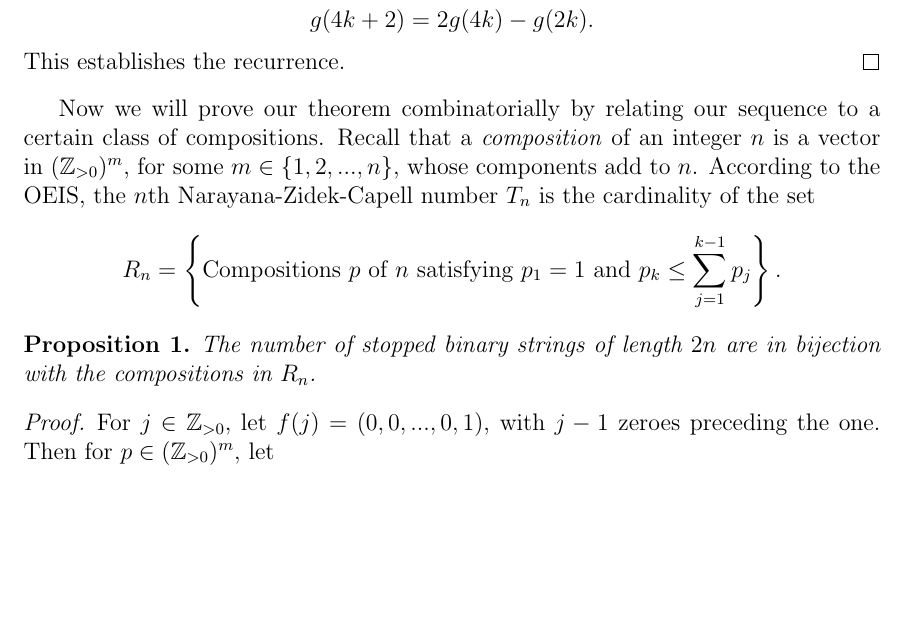
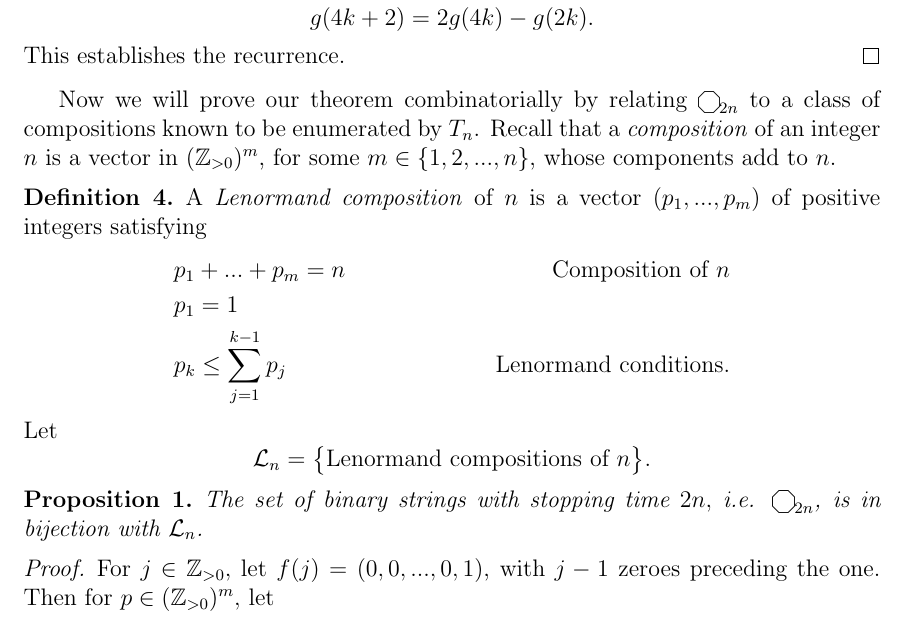
Before and after one commit to CTVKenney/stopTimes, a LaTeX paper (results.tex): part of page 5 of 16, cut so that both start at the same text, the shorter picture padded with empty space. Compiled offline with pdfLaTeX.

Commit message:
Changed lenormand composition section

```diff
--- a/results.tex
+++ b/results.tex
@@ -235,18 +235,26 @@ First, we will prove this directly from our definitions.
     This establishes the recurrence.
 \end{proof}
 
-Now we will prove our theorem combinatorially by relating our sequence to a
-certain class of compositions. Recall that a \emph{composition} of an integer
+Now we will prove our theorem combinatorially by relating $\oct_{2n}$ to a
+class of compositions known to be enumerated by $T_n$. Recall that a \emph{composition} of an integer
 $n$ is a vector in $(\Z_{>0})^m$, for some $m \in \{1,2,...,n\}$, whose
-components add to $n$. According to the OEIS, the $n$th Narayana-Zidek-Capell
-number $T_n$ is the cardinality of the set
-\begin{align*}
-    R_n = \left\{ \text{Compositions } p \text{ of } n \text{ satisfying } p_1 = 1 \text{ and } p_k \leq \sum_{j=1}^{k-1} p_j \right\}.
-\end{align*}
+components add to $n$.
+
+\begin{definition}
+    A \emph{Lenormand composition} of $n$ is a vector $(p_1, ..., p_m)$ of positive integers satisfying
+    \begin{align*}
+        &p_1 + ... + p_m = n &\text{Composition of } n \\
+        &p_1 = 1 & \\
+        &p_k \leq \sum_{j=1}^{k-1} p_{j} &\text{Lenormand conditions.}
+    \end{align*}
+    Let
+    $$\mathcal{L}_n = \big\{\text{Lenormand compositions of } n \big\}.$$
+\end{definition}
+
+
 
 \begin{proposition}
-    The number of stopped binary strings of length $2n$ are in bijection with
-    the compositions in $R_n$.
+    The set of binary strings with stopping time $2n,$ i.e. $\oct_{2n}$, is in bijection with $\mathcal{L}_n$.
 \end{proposition}
 
 \begin{proof}
```
Also changed, not shown: results.pdf, results.tex (6 more changed lines), 1 other file.
